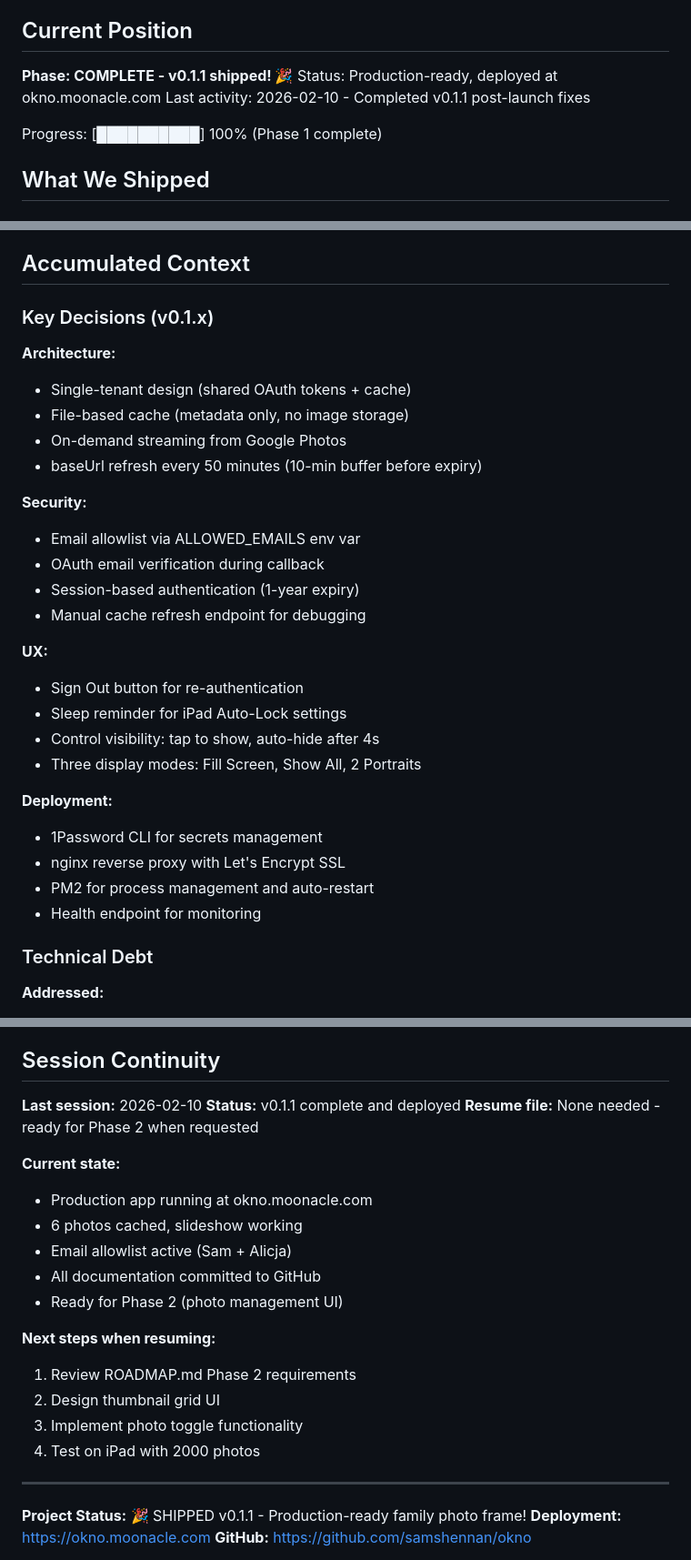
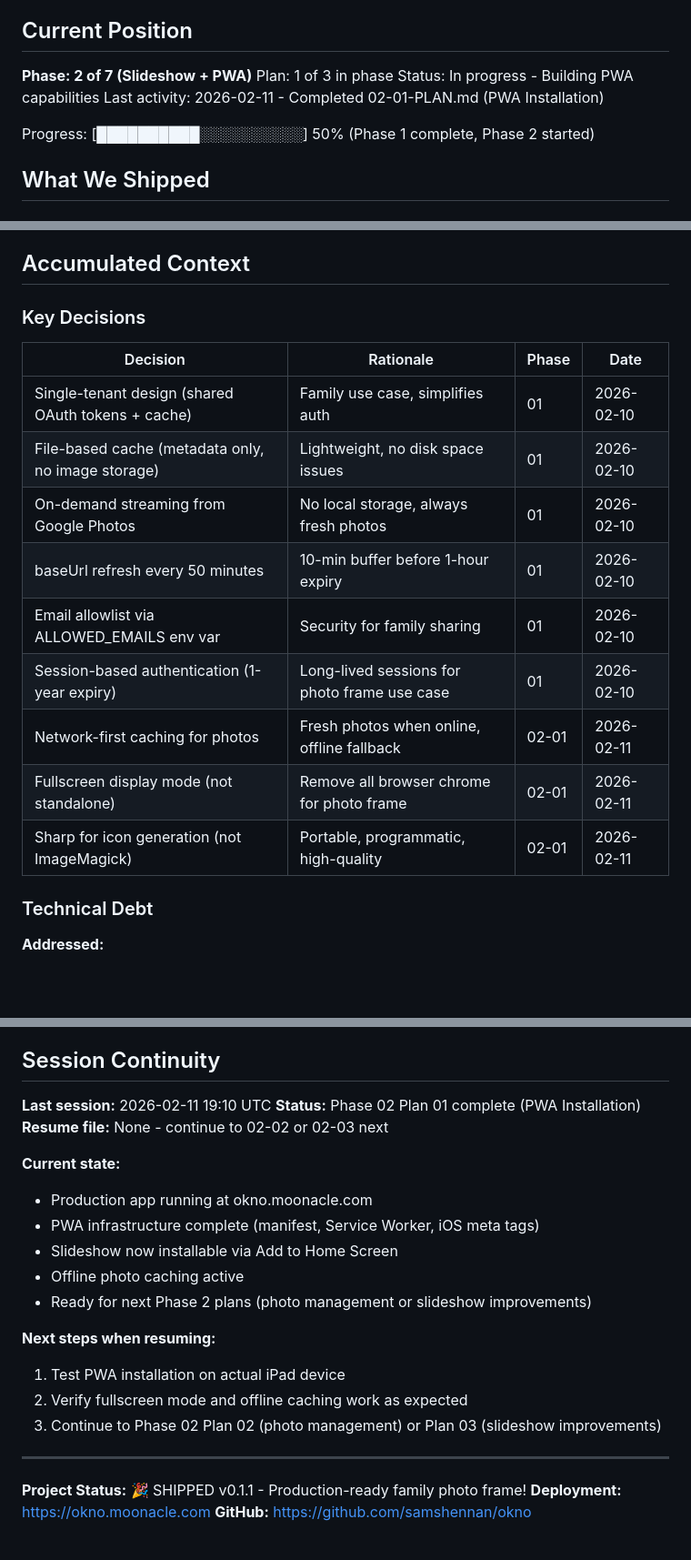
Before and after one commit to samshennan/okno, a Markdown page: .planning/STATE.md, 3 parts joined by grey strips. Shown at 91% size. Rendered like a GitHub page; blank space fills up the shorter version.

Commit message:
docs(02-01): complete PWA installation plan
Tasks completed: 3/3
- Create PWA manifest and app icons
- Add PWA meta tags to slideshow.html
- Create Service Worker with network-first caching

SUMMARY: .planning/phases/02-slideshow-pwa/02-01-SUMMARY.md

```diff
--- a/.planning/STATE.md
+++ b/.planning/STATE.md
@@ -9,11 +9,12 @@ See: .planning/PROJECT.md (updated 2026-02-08)
 
 ## Current Position
 
-**Phase: COMPLETE - v0.1.1 shipped! 🎉**
-Status: Production-ready, deployed at okno.moonacle.com
-Last activity: 2026-02-10 - Completed v0.1.1 post-launch fixes
+**Phase: 2 of 7 (Slideshow + PWA)**
+Plan: 1 of 3 in phase
+Status: In progress - Building PWA capabilities
+Last activity: 2026-02-11 - Completed 02-01-PLAN.md (PWA Installation)
 
-Progress: [██████████] 100% (Phase 1 complete)
+Progress: [██████████░░░░░░░░░░] 50% (Phase 1 complete, Phase 2 started)
 
 ## What We Shipped
 
@@ -50,31 +56,19 @@ Progress: [██████████] 100% (Phase 1 complete)
 
 ## Accumulated Context
 
-### Key Decisions (v0.1.x)
+### Key Decisions
 
-**Architecture:**
-- Single-tenant design (shared OAuth tokens + cache)
-- File-based cache (metadata only, no image storage)
-- On-demand streaming from Google Photos
-- baseUrl refresh every 50 minutes (10-min buffer before expiry)
-
-**Security:**
-- Email allowlist via ALLOWED_EMAILS env var
-- OAuth email verification during callback
-- Session-based authentication (1-year expiry)
-- Manual cache refresh endpoint for debugging
-
-**UX:**
-- Sign Out button for re-authentication
-- Sleep reminder for iPad Auto-Lock settings
-- Control visibility: tap to show, auto-hide after 4s
-- Three display modes: Fill Screen, Show All, 2 Portraits
-
-**Deployment:**
-- 1Password CLI for secrets management
-- nginx reverse proxy with Let's Encrypt SSL
-- PM2 for process management and auto-restart
-- Health endpoint for monitoring
+| Decision | Rationale | Phase | Date |
+|----------|-----------|-------|------|
+| Single-tenant design (shared OAuth tokens + cache) | Family use case, simplifies auth | 01 | 2026-02-10 |
+| File-based cache (metadata only, no image storage) | Lightweight, no disk space issues | 01 | 2026-02-10 |
+| On-demand streaming from Google Photos | No local storage, always fresh photos | 01 | 2026-02-10 |
+| baseUrl refresh every 50 minutes | 10-min buffer before 1-hour expiry | 01 | 2026-02-10 |
+| Email allowlist via ALLOWED_EMAILS env var | Security for family sharing | 01 | 2026-02-10 |
+| Session-based authentication (1-year expiry) | Long-lived sessions for photo frame use case | 01 | 2026-02-10 |
+| Network-first caching for photos | Fresh photos when online, offline fallback | 02-01 | 2026-02-11 |
+| Fullscreen display mode (not standalone) | Remove all browser chrome for photo frame | 02-01 | 2026-02-11 |
+| Sharp for icon generation (not ImageMagick) | Portable, programmatic, high-quality | 02-01 | 2026-02-11 |
 
 ### Technical Debt
 
@@ -145,22 +139,21 @@ See: ROADMAP.md for full feature roadmap
 
 ## Session Continuity
 
-**Last session:** 2026-02-10
-**Status:** v0.1.1 complete and deployed
-**Resume file:** None needed - ready for Phase 2 when requested
+**Last session:** 2026-02-11 19:10 UTC
+**Status:** Phase 02 Plan 01 complete (PWA Installation)
+**Resume file:** None - continue to 02-02 or 02-03 next
 
 **Current state:**
 - Production app running at okno.moonacle.com
-- 6 photos cached, slideshow working
-- Email allowlist active (Sam + Alicja)
-- All documentation committed to GitHub
-- Ready for Phase 2 (photo management UI)
+- PWA infrastructure complete (manifest, Service Worker, iOS meta tags)
+- Slideshow now installable via Add to Home Screen
+- Offline photo caching active
+- Ready for next Phase 2 plans (photo management or slideshow improvements)
 
 **Next steps when resuming:**
-1. Review ROADMAP.md Phase 2 requirements
-2. Design thumbnail grid UI
-3. Implement photo toggle functionality
-4. Test on iPad with 2000 photos
+1. Test PWA installation on actual iPad device
+2. Verify fullscreen mode and offline caching work as expected
+3. Continue to Phase 02 Plan 02 (photo management) or Plan 03 (slideshow improvements)
 
 ---
 
```
Also changed, not shown: other parts of .planning/STATE.md (+5 -0 lines), 1 other file.
